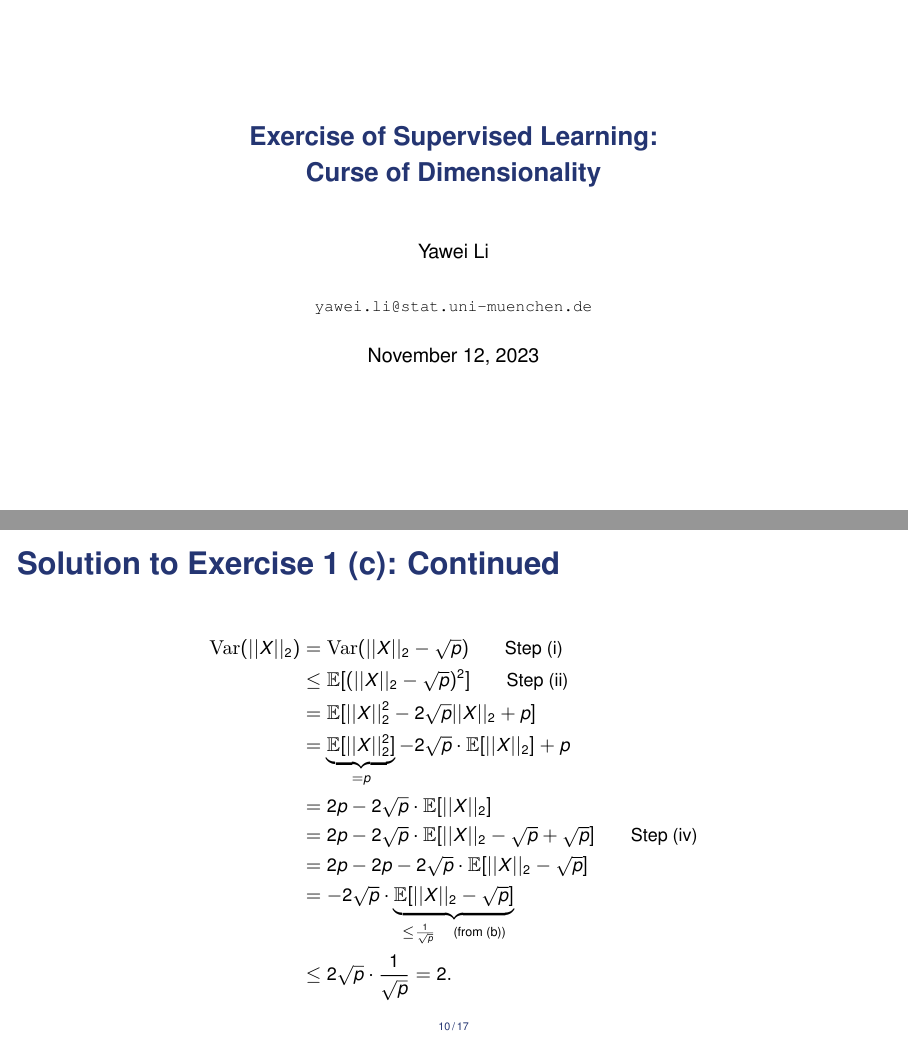
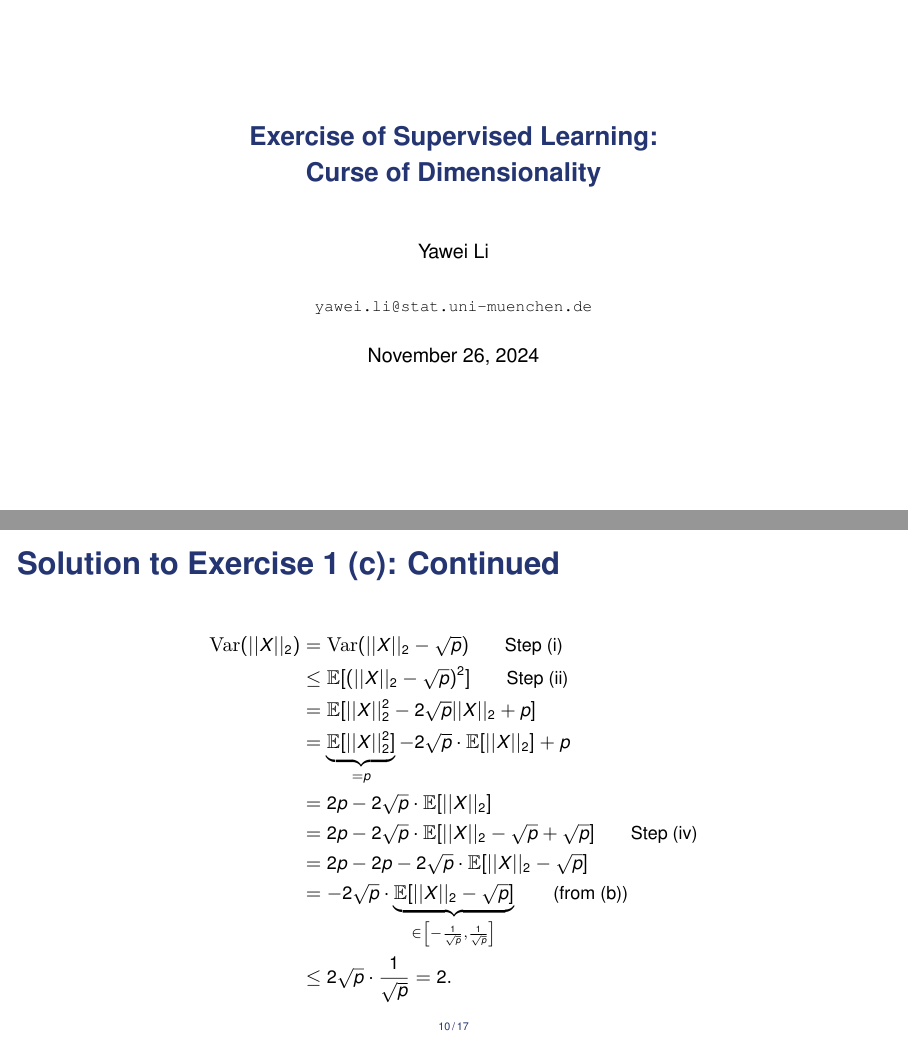
Before and after one commit to sandylaker/sl_exercises, LaTeX slides (ex_5.tex): pages 1 and 18 of 27, joined at a grey line. The pictures show the PDF file ex_5.pdf that the author committed with the source.

Commit message:
Update exercise of cod

```diff
--- a/ex_5.tex
+++ b/ex_5.tex
@@ -64,7 +64,7 @@
   \texttt{yawei.li@stat.uni-muenchen.de}
 }
 
-\date{November 12, 2023}
+\date{November 26, 2024}
 
 
 % This is only inserted into the PDF information catalog. Can be left
@@ -221,7 +221,7 @@
 		&= 2p  - 2\sqrt{p} \cdot \E[\Xnorm] \\
 		&= 2p - 2\sqrt{p}\cdot \E[\Xnorm - \sqrt{p} + \sqrt{p}] \qquad \text{Step (iv)} \\
 		&= 2p - 2p - 2\sqrt{p} \cdot \E[\Xnorm - \sqrt{p}] \\
-		&= -2\sqrt{p} \cdot \underbrace{\E[\Xnorm - \sqrt{p}]}_{\leq \frac{1}{\sqrt{p}} \quad \text{(from (b))}} \\
+		&= -2\sqrt{p} \cdot \underbrace{\E[\Xnorm - \sqrt{p}]}_{\in \left[-\frac{1}{\sqrt{p}},  \frac{1}{\sqrt{p}}\right]} \qquad \text{(from (b))} \\
 		&\leq 2\sqrt{p} \cdot \frac{1}{\sqrt{p}} = 2.
 	\end{align*}
 \end{frame}
@@ -229,7 +229,7 @@
 \begin{frame}{Question 1 (d)}
 	Now let $\Xp = (X_1^\prime, \ldots, X_p^\prime)^T \sim \mathcal{N}(0, \id)$ be another multivariate normally distributed vector with mean vector zero and covariance matrix being the identity matrix of dimension $p \times p$. Further, assume that $X$ and $X^\prime$ are independent, so that $Z:= \frac{X - \Xp}{\sqrt{2}} \sim \mathcal{N}(0, \id)$. Conclude from the previous that
 	\begin{align*}
-		\left| \E \left[|| X - \Xp||_2 - \sqrt{2p} \right] \right| \leq \frac{2}{p} \qquad \text{and} \qquad \Var{||X - \Xp ||_2} \leq 4.
+		\left| \E \left[|| X - \Xp||_2 - \sqrt{2p} \right] \right| \leq \sqrt{\frac{2}{p}} \qquad \text{and} \qquad \Var{||X - \Xp ||_2} \leq 4.
 	\end{align*}
 \end{frame}
 
@@ -248,7 +248,7 @@
 	}
 
 	\uncover<3->{
-		It follows from (1) that $$ \sqrt{2} \cdot |\E[||Z||_2 - \sqrt{p}]| \leq \frac{2}{p} \Rightarrow |\E[\sqrt{2} \underbrace{||Z||_2}_{||X - \Xp||_2} - \sqrt{2p}]| \leq \sqrt{\frac{2}{p}}.$$
+		It follows from (1) that $$ \sqrt{2} \cdot |\E[||Z||_2 - \sqrt{p}]| \leq \sqrt{\frac{2}{p}} \Rightarrow |\E[\underbrace{\sqrt{2} ||Z||_2}_{||X - \Xp||_2} - \sqrt{2p}]| \leq \sqrt{\frac{2}{p}}.$$
 	}
 \end{frame}
 
```
Also changed, not shown: ex_5.pdf.
